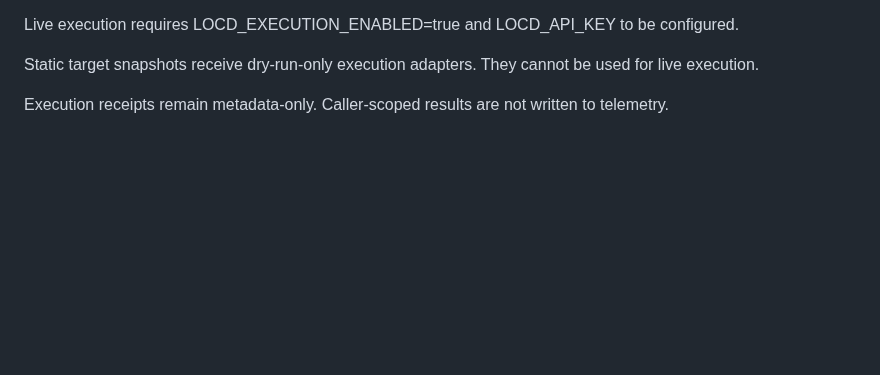
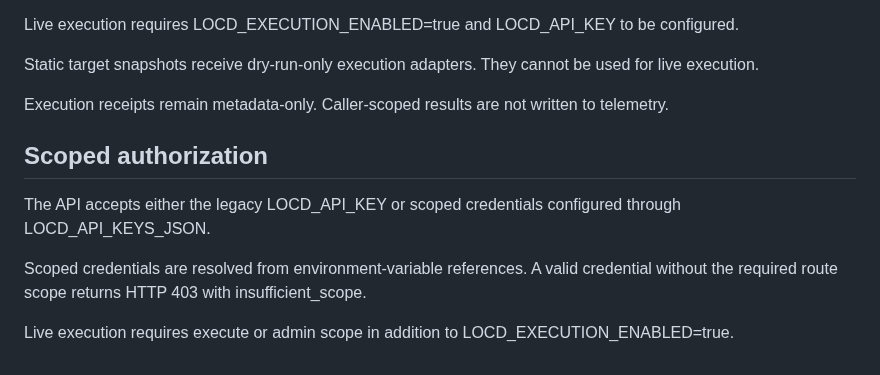
Before and after one commit to dheerendra7/LOCD-Engine---Local-or-Cloud-Decision-Engine, a Markdown page: docs/api.md, the part around the change. Rendered like a GitHub page; blank space fills up the shorter version.

Commit message:
docs(api): document route authorization scopes

```diff
--- a/docs/api.md
+++ b/docs/api.md
@@ -283,3 +283,11 @@ Live execution requires LOCD_EXECUTION_ENABLED=true and LOCD_API_KEY to be confi
 Static target snapshots receive dry-run-only execution adapters. They cannot be used for live execution.
 
 Execution receipts remain metadata-only. Caller-scoped results are not written to telemetry.
+
+## Scoped authorization
+
+The API accepts either the legacy LOCD_API_KEY or scoped credentials configured through LOCD_API_KEYS_JSON.
+
+Scoped credentials are resolved from environment-variable references. A valid credential without the required route scope returns HTTP 403 with insufficient_scope.
+
+Live execution requires execute or admin scope in addition to LOCD_EXECUTION_ENABLED=true.
```
